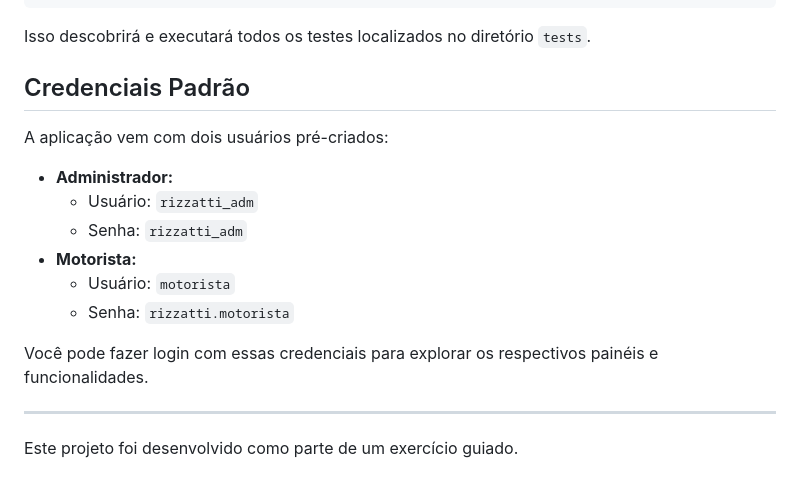
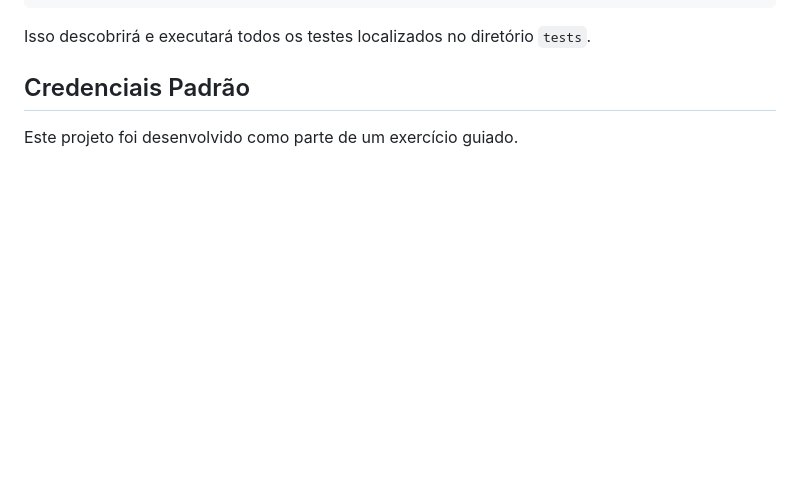
Before and after one commit to thomaspessoa/bus-tracking, a Markdown page: README.md, the part around the change. Rendered like a GitHub page; blank space fills up the shorter version.

Commit message:
alteração no ReadMe

```diff
--- a/README.md
+++ b/README.md
@@ -79,17 +79,5 @@ Isso descobrirá e executará todos os testes localizados no diretório `tests`.
 
 ## Credenciais Padrão
 
-A aplicação vem com dois usuários pré-criados:
-
-*   **Administrador:**
-    *   Usuário: `rizzatti_adm`
-    *   Senha: `rizzatti_adm`
-*   **Motorista:**
-    *   Usuário: `motorista`
-    *   Senha: `rizzatti.motorista`
-
-Você pode fazer login com essas credenciais para explorar os respectivos painéis e funcionalidades.
-
----
 
 Este projeto foi desenvolvido como parte de um exercício guiado.
```
